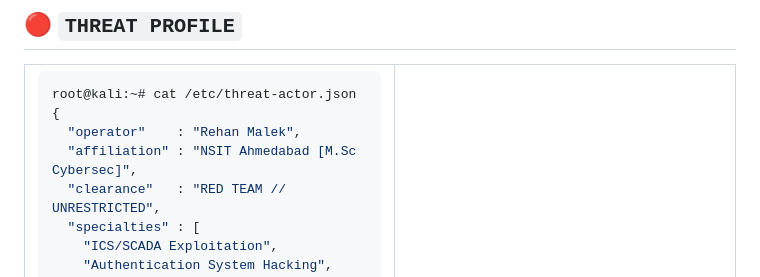
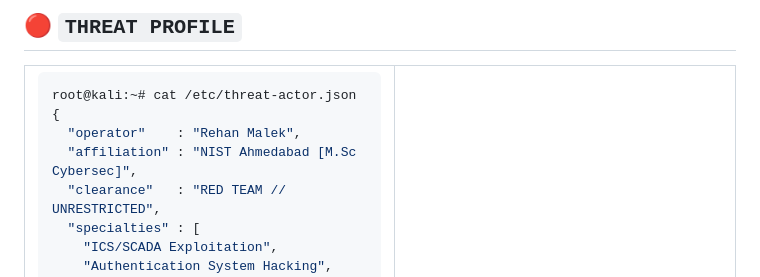
Before and after one commit to Rehan137/rehan137, a Markdown page: README.md, the part around one of its changes. GitHub-like rendering.

```diff
--- a/README.md
+++ b/README.md
@@ -60,7 +60,7 @@
 root@kali:~# cat /etc/threat-actor.json
 {
   "operator"    : "Rehan Malek",
-  "affiliation" : "NSIT Ahmedabad [M.Sc Cybersec]",
+  "affiliation" : "NIST Ahmedabad [M.Sc Cybersec]",
   "clearance"   : "RED TEAM // UNRESTRICTED",
   "specialties" : [
     "ICS/SCADA Exploitation",
```
Also changed, not shown: other parts of README.md (+17 -4 lines).
